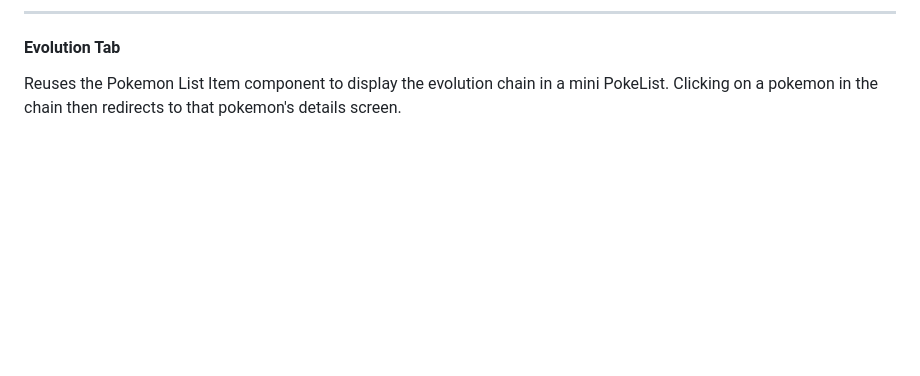
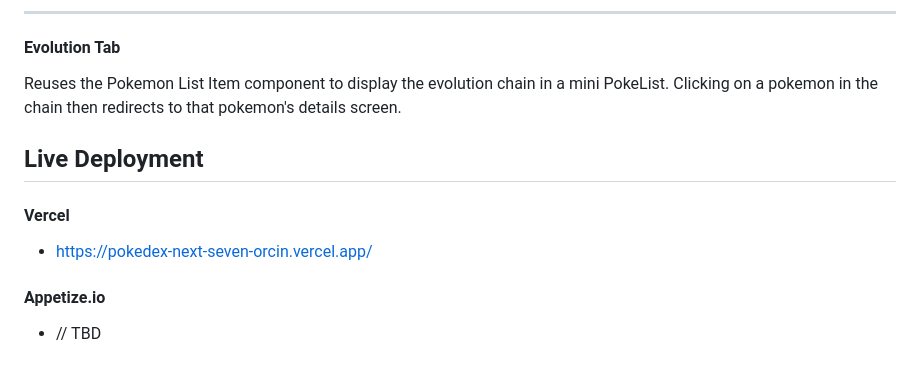
Before and after one commit to patawayan/pokedex, a Markdown page: README.md, the part around the change printed below. GitHub-like rendering; blank space fills up the shorter version.

```diff
--- a/README.md
+++ b/README.md
@@ -129,3 +129,13 @@ Except for when the value surpasses the length of it's container (e.g. high HP p
 
 Reuses the Pokemon List Item component to display the evolution chain in a mini PokeList.
 Clicking on a pokemon in the chain then redirects to that pokemon's details screen.
+
+## Live Deployment
+
+#### Vercel
+
+- https://pokedex-next-seven-orcin.vercel.app/
+
+#### Appetize.io
+
+- // TBD
```
Also changed, not shown: other parts of README.md (+1 -1 lines).
